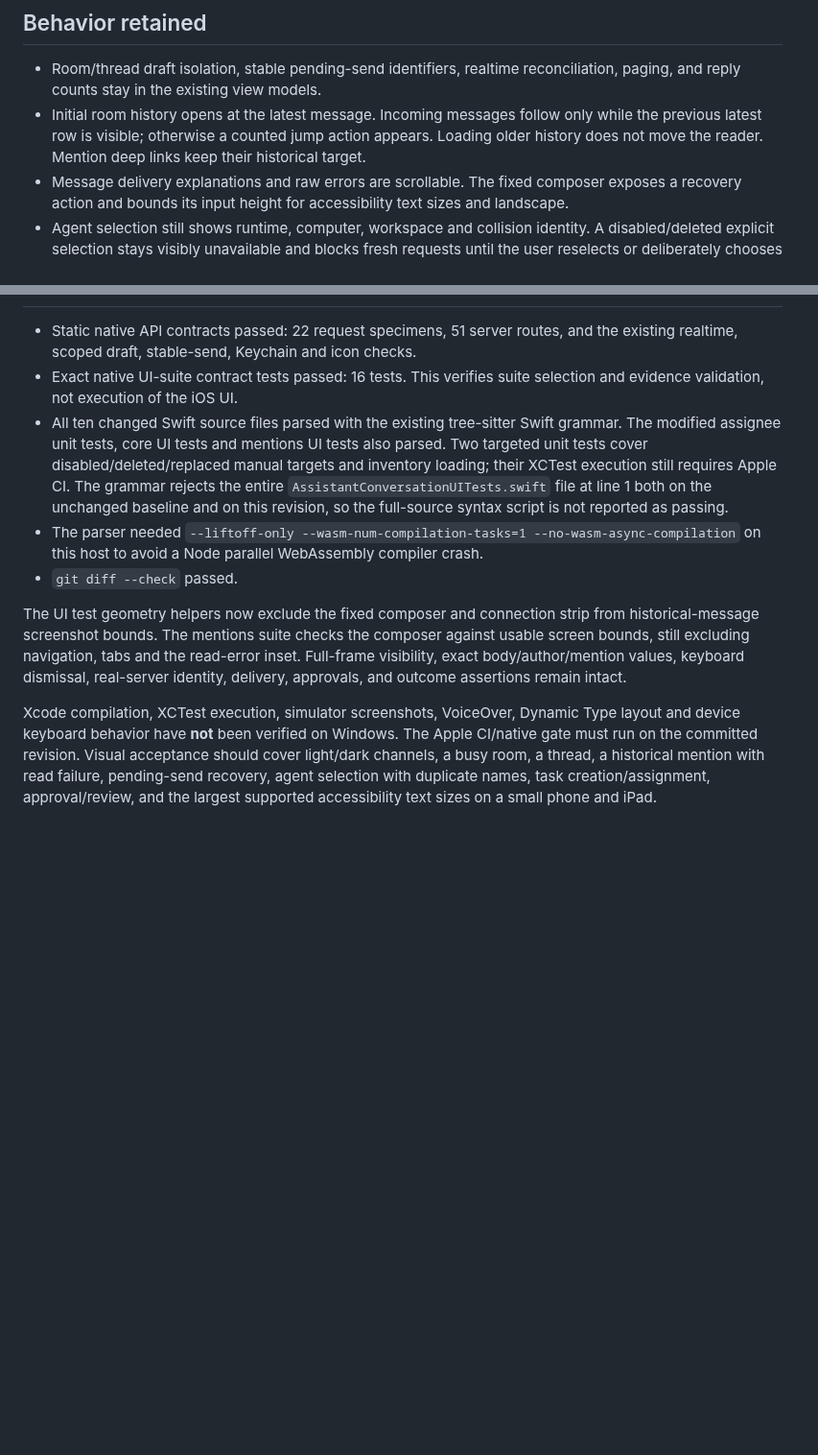
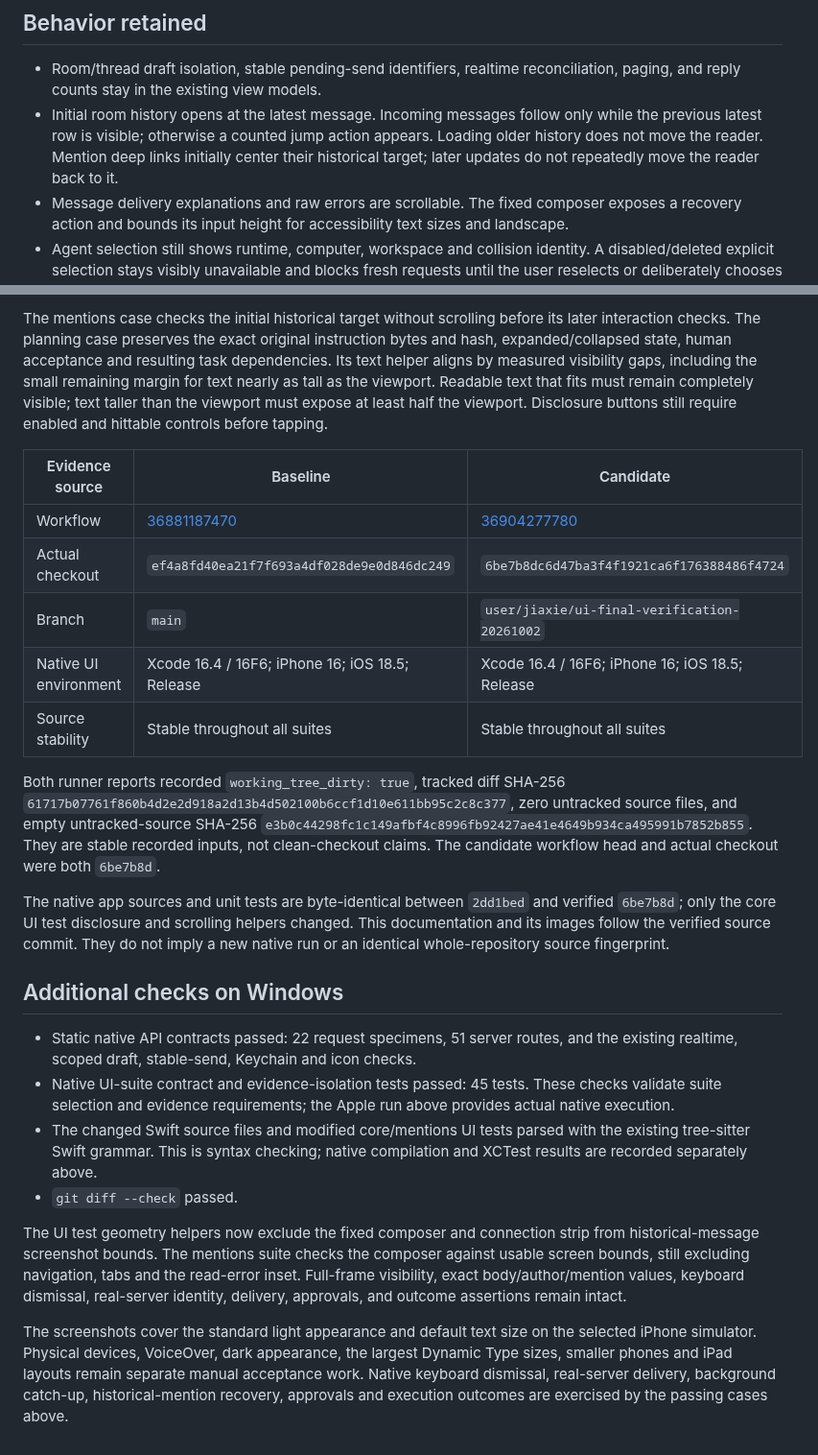
Before and after one commit to Xiejiayun/artoo, a Markdown page: docs/native-collaboration-ui.md, 2 parts joined by grey strips. Shown at 96% size. GitHub-like rendering; blank space fills up the shorter version.

Commit message:
docs: record verified native collaboration UI evidence

```diff
--- a/docs/native-collaboration-ui.md
+++ b/docs/native-collaboration-ui.md
@@ -16,7 +16,7 @@ These are interaction references, not claims of feature parity. The client uses
 ## Behavior retained
 
 - Room/thread draft isolation, stable pending-send identifiers, realtime reconciliation, paging, and reply counts stay in the existing view models.
-- Initial room history opens at the latest message. Incoming messages follow only while the previous latest row is visible; otherwise a counted jump action appears. Loading older history does not move the reader. Mention deep links keep their historical target.
+- Initial room history opens at the latest message. Incoming messages follow only while the previous latest row is visible; otherwise a counted jump action appears. Loading older history does not move the reader. Mention deep links initially center their historical target; later updates do not repeatedly move the reader back to it.
 - Message delivery explanations and raw errors are scrollable. The fixed composer exposes a recovery action and bounds its input height for accessibility text sizes and landscape.
 - Agent selection still shows runtime, computer, workspace and collision identity. A disabled/deleted explicit selection stays visibly unavailable and blocks fresh requests until the user reselects or deliberately chooses Auto. Inventory loading cannot silently turn a persisted manual draft into Auto. Pending delivery keeps its original request identity. Execution approvals, cancellation, retry, request summaries, original content disclosures and planning-discussion restrictions remain in place.
 - All 87 pre-existing accessibility identifiers in the changed source files are retained. New navigation and message actions have additional identifiers.
@@ -26,10 +50,24 @@ These are interaction references, not claims of feature parity. The client uses
+The mentions case checks the initial historical target without scrolling before its later interaction checks. The planning case preserves the exact original instruction bytes and hash, expanded/collapsed state, human acceptance and resulting task dependencies. Its text helper aligns by measured visibility gaps, including the small remaining margin for text nearly as tall as the viewport. Readable text that fits must remain completely visible; text taller than the viewport must expose at least half the viewport. Disclosure buttons still require enabled and hittable controls before tapping.
+
+| Evidence source | Baseline | Candidate |
+| --- | --- | --- |
+| Workflow | [36881187470](https://github.com/Xiejiayun/artoo/actions/runs/36881187470/job/110433849528) | [36904277780](https://github.com/Xiejiayun/artoo/actions/runs/36904277780/job/110510801324) |
+| Actual checkout | `ef4a8fd40ea21f7f693a4df028de9e0d846dc249` | `6be7b8dc6d47ba3f4f1921ca6f176388486f4724` |
+| Branch | `main` | `user/jiaxie/ui-final-verification-20261002` |
+| Native UI environment | Xcode 16.4 / 16F6; iPhone 16; iOS 18.5; Release | Xcode 16.4 / 16F6; iPhone 16; iOS 18.5; Release |
+| Source stability | Stable throughout all suites | Stable throughout all suites |
+
+Both runner reports recorded `working_tree_dirty: true`, tracked diff SHA-256 `61717b07761f860b4d2e2d918a2d13b4d502100b6ccf1d10e611bb95c2c8c377`, zero untracked source files, and empty untracked-source SHA-256 `e3b0c44298fc1c149afbf4c8996fb92427ae41e4649b934ca495991b7852b855`. They are stable recorded inputs, not clean-checkout claims. The candidate workflow head and actual checkout were both `6be7b8d`.
+
+The native app sources and unit tests are byte-identical between `2dd1bed` and verified `6be7b8d`; only the core UI test disclosure and scrolling helpers changed. This documentation and its images follow the verified source commit. They do not imply a new native run or an identical whole-repository source fingerprint.
+
+## Additional checks on Windows
 
 - Static native API contracts passed: 22 request specimens, 51 server routes, and the existing realtime, scoped draft, stable-send, Keychain and icon checks.
-- Exact native UI-suite contract tests passed: 16 tests. This verifies suite selection and evidence validation, not execution of the iOS UI.
-- All ten changed Swift source files parsed with the existing tree-sitter Swift grammar. The modified assignee unit tests, core UI tests and mentions UI tests also parsed. Two targeted unit tests cover disabled/deleted/replaced manual targets and inventory loading; their XCTest execution still requires Apple CI. The grammar rejects the entire `AssistantConversationUITests.swift` file at line 1 both on the unchanged baseline and on this revision, so the full-source syntax script is not reported as passing.
-- The parser needed `--liftoff-only --wasm-num-compilation-tasks=1 --no-wasm-async-compilation` on this host to avoid a Node parallel WebAssembly compiler crash.
+- Native UI-suite contract and evidence-isolation tests passed: 45 tests. These checks validate suite selection and evidence requirements; the Apple run above provides actual native execution.
+- The changed Swift source files and modified core/mentions UI tests parsed with the existing tree-sitter Swift grammar. This is syntax checking; native compilation and XCTest results are recorded separately above.
 - `git diff --check` passed.
 
 The UI test geometry helpers now exclude the fixed composer and connection strip from historical-message screenshot bounds. The mentions suite checks the composer against usable screen bounds, still excluding navigation, tabs and the read-error inset. Full-frame visibility, exact body/author/mention values, keyboard dismissal, real-server identity, delivery, approvals, and outcome assertions remain intact.
 
-Xcode compilation, XCTest execution, simulator screenshots, VoiceOver, Dynamic Type layout and device keyboard behavior have **not** been verified on Windows. The Apple CI/native gate must run on the committed revision. Visual acceptance should cover light/dark channels, a busy room, a thread, a historical mention with read failure, pending-send recovery, agent selection with duplicate names, task creation/assignment, approval/review, and the largest supported accessibility text sizes on a small phone and iPad.
+The screenshots cover the standard light appearance and default text size on the selected iPhone simulator. Physical devices, VoiceOver, dark appearance, the largest Dynamic Type sizes, smaller phones and iPad layouts remain separate manual acceptance work. Native keyboard dismissal, real-server delivery, background catch-up, historical-mention recovery, approvals and execution outcomes are exercised by the passing cases above.
```
Also changed, not shown: other parts of docs/native-collaboration-ui.md (+25 -1 lines), docs/assets/ui-refresh/native-thread-after.png (added), docs/assets/ui-refresh/native-thread-before.png (added).
